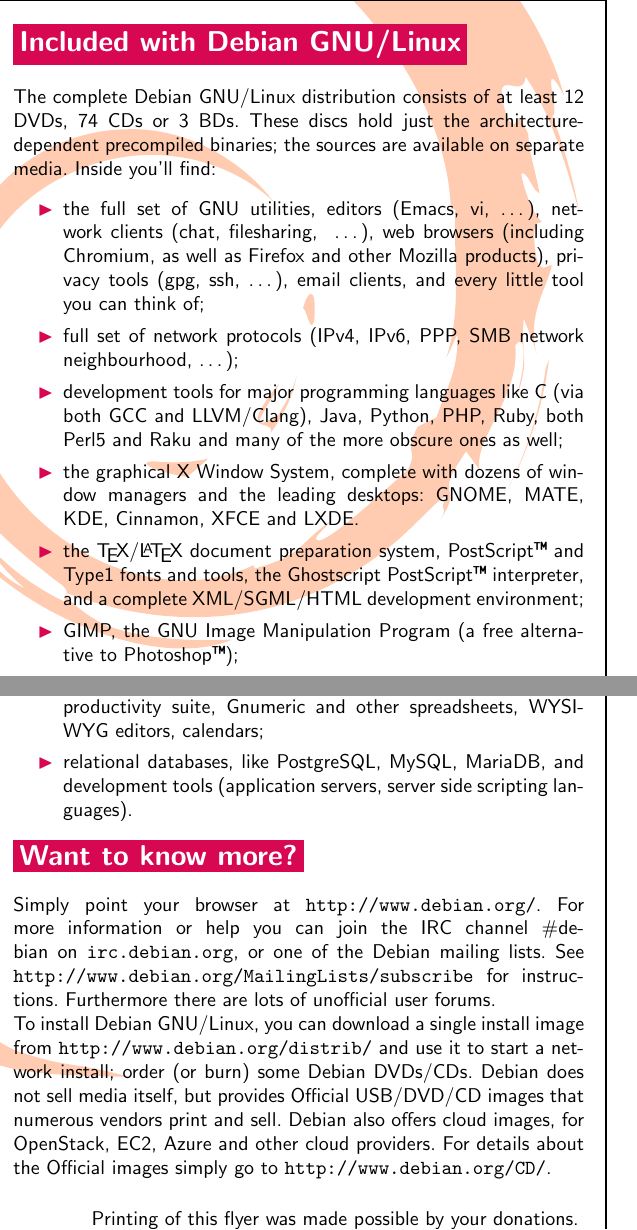
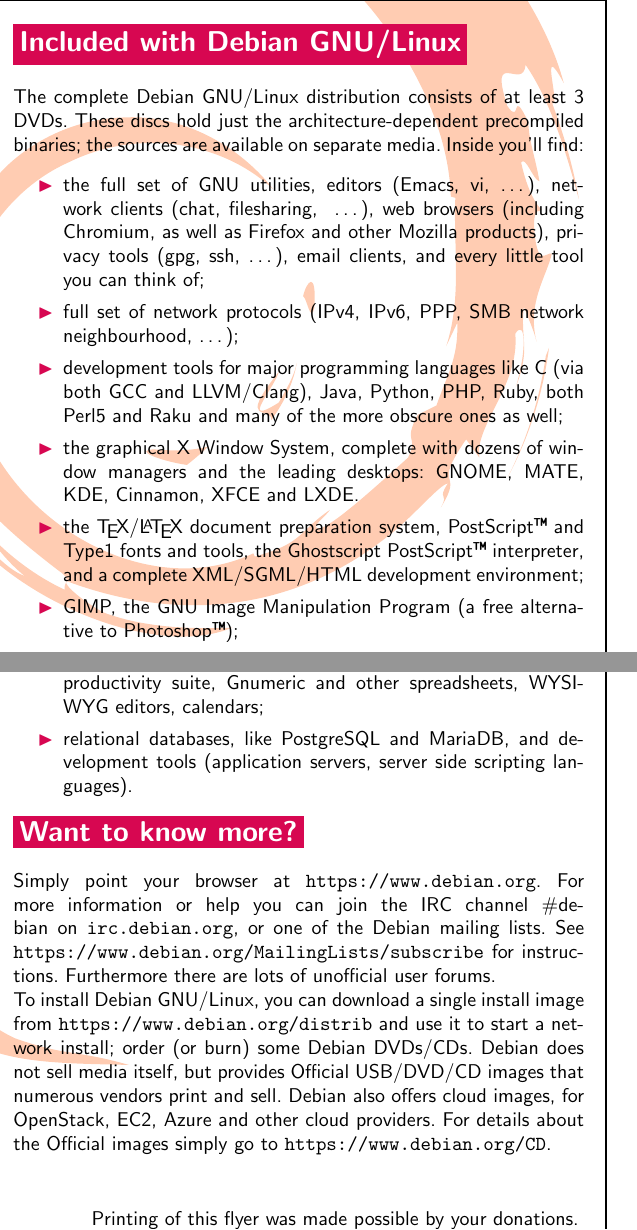
Before and after one commit to log2akshat/debian-flyers, a LaTeX document (all.tex, which reads english.tex): two parts of the columns of page 1 of 8, joined at a grey line, cut so that both start at the same text. Compiled offline with pdfLaTeX.

Commit message:
Updates in english version

```diff
--- a/english.tex
+++ b/english.tex
@@ -95,8 +95,8 @@
 
 \def\Included{
 %
-The complete Debian GNU/Linux distribution consists of at least 12
-DVDs, 74 CDs or 3 BDs.  These discs hold just the architecture-dependent
+The complete Debian GNU/Linux distribution consists of at least 3 DVDs.
+These discs hold just the architecture-dependent
 precompiled binaries;
 the sources are available on separate media.
 Inside you'll find:
@@ -161,7 +161,7 @@
 
 \def\Databases{
 %
-relational databases, like PostgreSQL, MySQL, MariaDB, and
+relational databases, like PostgreSQL and MariaDB, and
 development tools (application servers, server side scripting
 languages).
 %
@@ -172,10 +172,10 @@
 \def\KnowMore{
 %
 Simply point your browser at
-\boxurl{http://www.debian.org/}.  For more information or help you
+\boxurl{https://www.debian.org}.  For more information or help you
 can join the IRC channel \#debian on \boxurl{irc.debian.org}, or
 one of the Debian mailing lists. See
-\boxurl{http://www.debian.org/MailingLists/subscribe} for instructions.
+\boxurl{https://www.debian.org/MailingLists/subscribe} for instructions.
 Furthermore there are lots of unofficial user forums.
 %
 }
@@ -183,12 +183,12 @@
 \def\Install{
 %
 To install Debian GNU/Linux, you can download a single install
-image from \boxurl{http://www.debian.org/distrib/} and use it to start a network
+image from \boxurl{https://www.debian.org/distrib} and use it to start a network
 install; order (or burn) some Debian DVDs/CDs. Debian does not sell media itself, but
 provides Official USB/DVD/CD images that numerous vendors print and sell.  Debian also offers cloud images, for
 OpenStack, EC2, Azure and other cloud providers.
 For details about the Official images simply go to
-\boxurl{http://www.debian.org/CD/}.
+\boxurl{https://www.debian.org/CD}.
 %
 }
 
```
Also changed, not shown: english.tex (2 more changed lines).
